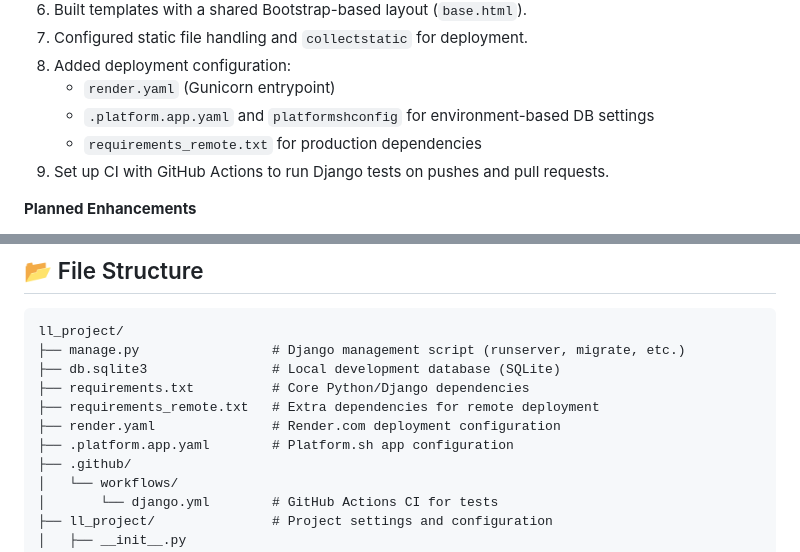
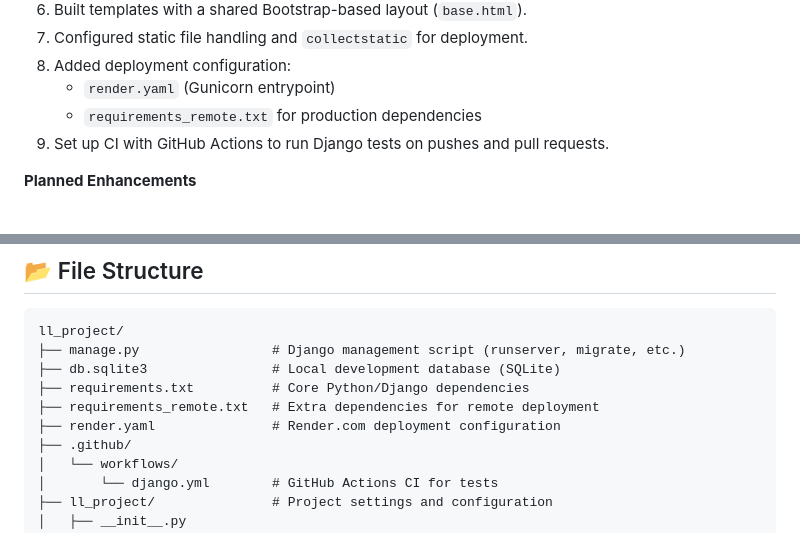
Before and after one commit to E-Conners-Lab/The_Learning_log, a Markdown page: README.md, 2 parts joined by grey strips. GitHub-like rendering.

```diff
--- a/README.md
+++ b/README.md
@@ -79,7 +79,6 @@ The project is configured to run locally with SQLite and can be deployed using G
 7. Configured static file handling and `collectstatic` for deployment.
 8. Added deployment configuration:
    - `render.yaml` (Gunicorn entrypoint)
-   - `.platform.app.yaml` and `platformshconfig` for environment-based DB settings
    - `requirements_remote.txt` for production dependencies
 9. Set up CI with GitHub Actions to run Django tests on pushes and pull requests.
 
@@ -102,7 +101,6 @@ ll_project/
 ├── requirements.txt          # Core Python/Django dependencies
 ├── requirements_remote.txt   # Extra dependencies for remote deployment
 ├── render.yaml               # Render.com deployment configuration
-├── .platform.app.yaml        # Platform.sh app configuration
 ├── .github/
 │   └── workflows/
 │       └── django.yml        # GitHub Actions CI for tests
```
